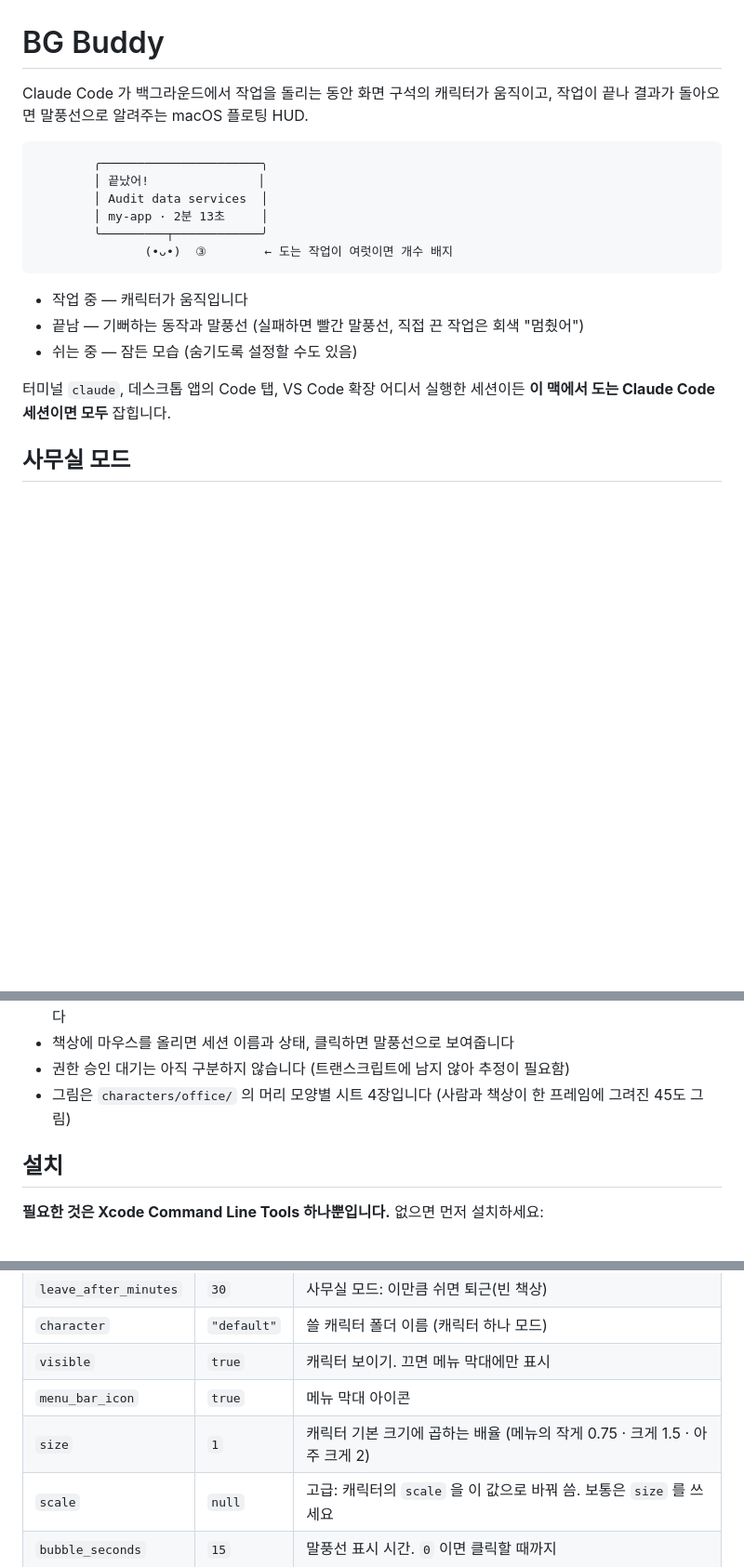
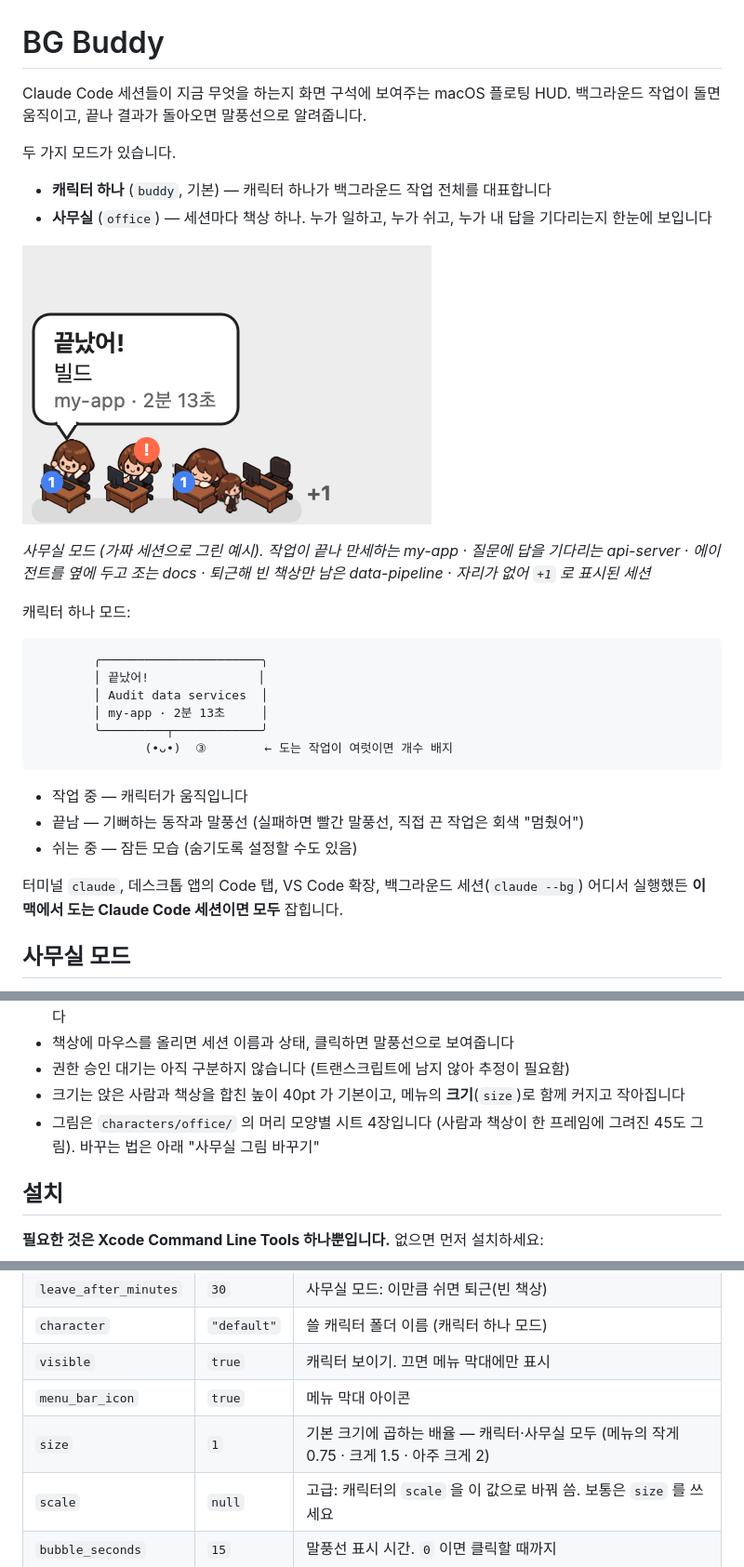
Before and after one commit to jjinijj/bg-buddy, a Markdown page: README.md, 3 parts joined by grey strips. Shown at 93% size. Rendered like a GitHub page; pictures changed too: assets/screenshot-office.png (added); blank space fills up the shorter version.

````diff
--- a/README.md
+++ b/README.md
@@ -1,7 +1,19 @@
 # BG Buddy
 
-Claude Code 가 백그라운드에서 작업을 돌리는 동안 화면 구석의 캐릭터가 움직이고,
-작업이 끝나 결과가 돌아오면 말풍선으로 알려주는 macOS 플로팅 HUD.
+Claude Code 세션들이 지금 무엇을 하는지 화면 구석에 보여주는 macOS 플로팅 HUD.
+백그라운드 작업이 돌면 움직이고, 끝나 결과가 돌아오면 말풍선으로 알려줍니다.
+
+두 가지 모드가 있습니다.
+
+- **캐릭터 하나** (`buddy`, 기본) — 캐릭터 하나가 백그라운드 작업 전체를 대표합니다
+- **사무실** (`office`) — 세션마다 책상 하나. 누가 일하고, 누가 쉬고, 누가 내 답을 기다리는지 한눈에 보입니다
+
+![사무실 모드](assets/screenshot-office.png)
+
+*사무실 모드 (가짜 세션으로 그린 예시). 작업이 끝나 만세하는 my-app · 질문에 답을 기다리는 api-server ·
+에이전트를 옆에 두고 조는 docs · 퇴근해 빈 책상만 남은 data-pipeline · 자리가 없어 `+1` 로 표시된 세션*
+
+캐릭터 하나 모드:
 
 ```
         ╭──────────────────────╮
@@ -16,7 +28,7 @@ Claude Code 가 백그라운드에서 작업을 돌리는 동안 화면 구석
 - 끝남 — 기뻐하는 동작과 말풍선 (실패하면 빨간 말풍선, 직접 끈 작업은 회색 "멈췄어")
 - 쉬는 중 — 잠든 모습 (숨기도록 설정할 수도 있음)
 
-터미널 `claude`, 데스크톱 앱의 Code 탭, VS Code 확장 어디서 실행한 세션이든
+터미널 `claude`, 데스크톱 앱의 Code 탭, VS Code 확장, 백그라운드 세션(`claude --bg`) 어디서 실행했든
 **이 맥에서 도는 Claude Code 세션이면 모두** 잡힙니다.
 
 ## 사무실 모드
@@ -40,7 +52,9 @@ Claude Code 가 백그라운드에서 작업을 돌리는 동안 화면 구석
   **오래 쉬면 퇴근**으로 정했습니다. 질문에 답을 기다리거나 백그라운드 작업이 도는 세션은 자리를 지킵니다
 - 책상에 마우스를 올리면 세션 이름과 상태, 클릭하면 말풍선으로 보여줍니다
 - 권한 승인 대기는 아직 구분하지 않습니다 (트랜스크립트에 남지 않아 추정이 필요함)
-- 그림은 `characters/office/` 의 머리 모양별 시트 4장입니다 (사람과 책상이 한 프레임에 그려진 45도 그림)
+- 크기는 앉은 사람과 책상을 합친 높이 40pt 가 기본이고, 메뉴의 **크기**(`size`)로 함께 커지고 작아집니다
+- 그림은 `characters/office/` 의 머리 모양별 시트 4장입니다 (사람과 책상이 한 프레임에 그려진 45도 그림).
+  바꾸는 법은 아래 "사무실 그림 바꾸기"
 
 ## 설치
 
@@ -123,7 +137,7 @@ buddy stop | restart | status | rebuild | login-on | login-off
 | `character` | `"default"` | 쓸 캐릭터 폴더 이름 (캐릭터 하나 모드) |
 | `visible` | `true` | 캐릭터 보이기. 끄면 메뉴 막대에만 표시 |
 | `menu_bar_icon` | `true` | 메뉴 막대 아이콘 |
-| `size` | `1` | 캐릭터 기본 크기에 곱하는 배율 (메뉴의 작게 0.75 · 크게 1.5 · 아주 크게 2) |
+| `size` | `1` | 기본 크기에 곱하는 배율 — 캐릭터·사무실 모두 (메뉴의 작게 0.75 · 크게 1.5 · 아주 크게 2) |
 | `scale` | `null` | 고급: 캐릭터의 `scale` 을 이 값으로 바꿔 씀. 보통은 `size` 를 쓰세요 |
 | `bubble_seconds` | `15` | 말풍선 표시 시간. `0` 이면 클릭할 때까지 |
 | `sound` | `null` | 끝날 때 낼 시스템 소리 이름 (`Glass`, `Pop`, `Hero` …) |
````
Also changed, not shown: other parts of README.md (+41 -4 lines), 1 other file.
